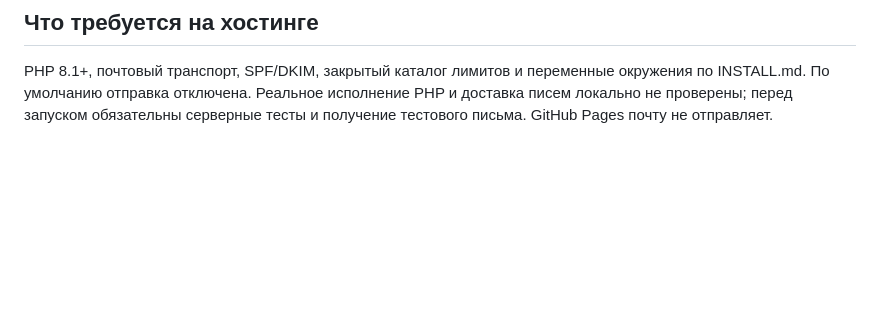
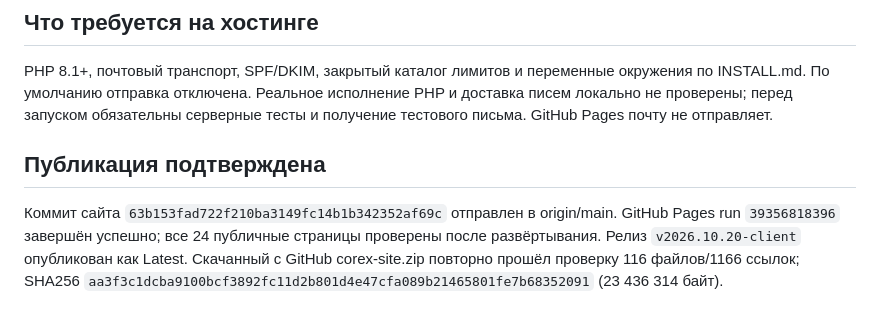
Before and after one commit to jandos1980-ui/corexengineering.kz, a Markdown page: STATUS.md, the part around the change. Rendered like a GitHub page; blank space fills up the shorter version.

Commit message:
Record verified Pages publication and hosting ZIP

```diff
--- a/STATUS.md
+++ b/STATUS.md
@@ -26,3 +26,7 @@
 ## Что требуется на хостинге
 
 PHP 8.1+, почтовый транспорт, SPF/DKIM, закрытый каталог лимитов и переменные окружения по INSTALL.md. По умолчанию отправка отключена. Реальное исполнение PHP и доставка писем локально не проверены; перед запуском обязательны серверные тесты и получение тестового письма. GitHub Pages почту не отправляет.
+
+## Публикация подтверждена
+
+Коммит сайта `63b153fad722f210ba3149fc14b1b342352af69c` отправлен в origin/main. GitHub Pages run `39356818396` завершён успешно; все 24 публичные страницы проверены после развёртывания. Релиз `v2026.10.20-client` опубликован как Latest. Скачанный с GitHub corex-site.zip повторно прошёл проверку 116 файлов/1166 ссылок; SHA256 `aa3f3c1dcba9100bcf3892fc11d2b801d4e47cfa089b21465801fe7b68352091` (23 436 314 байт).
```
